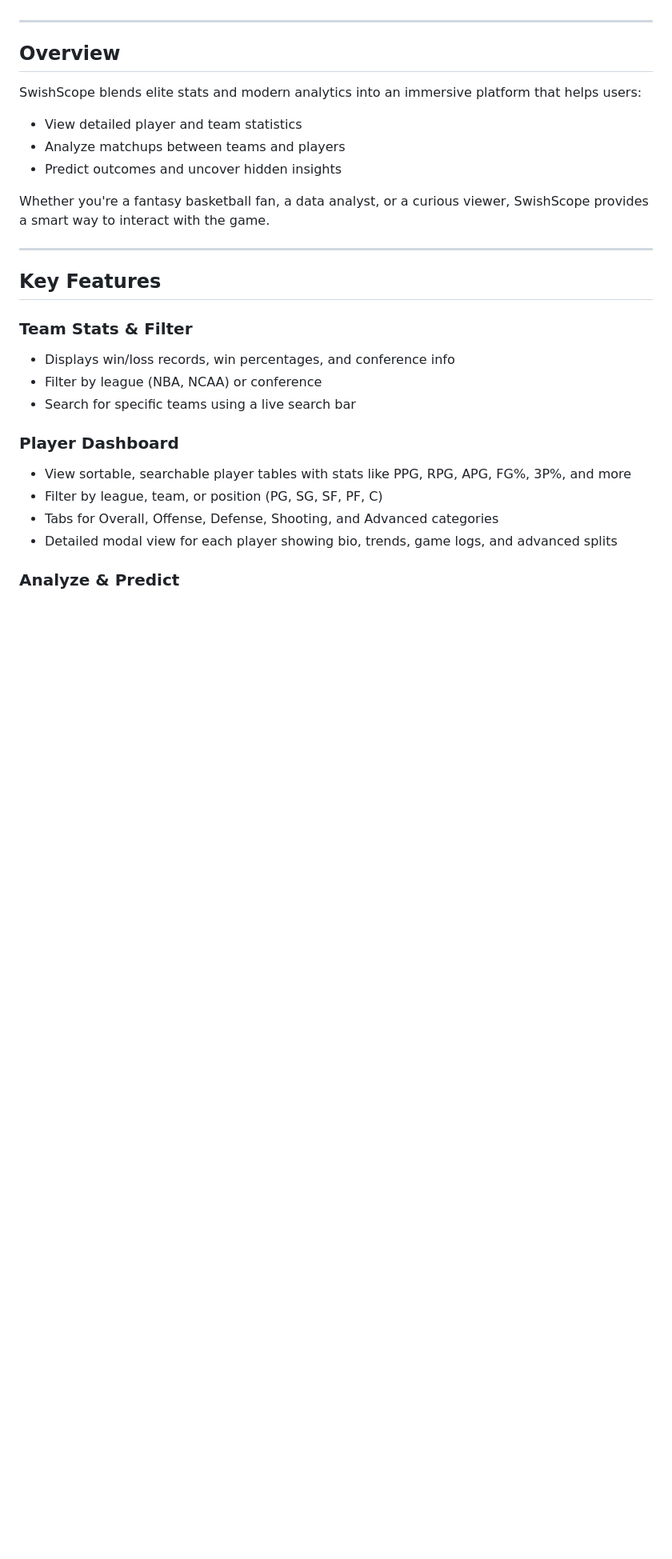
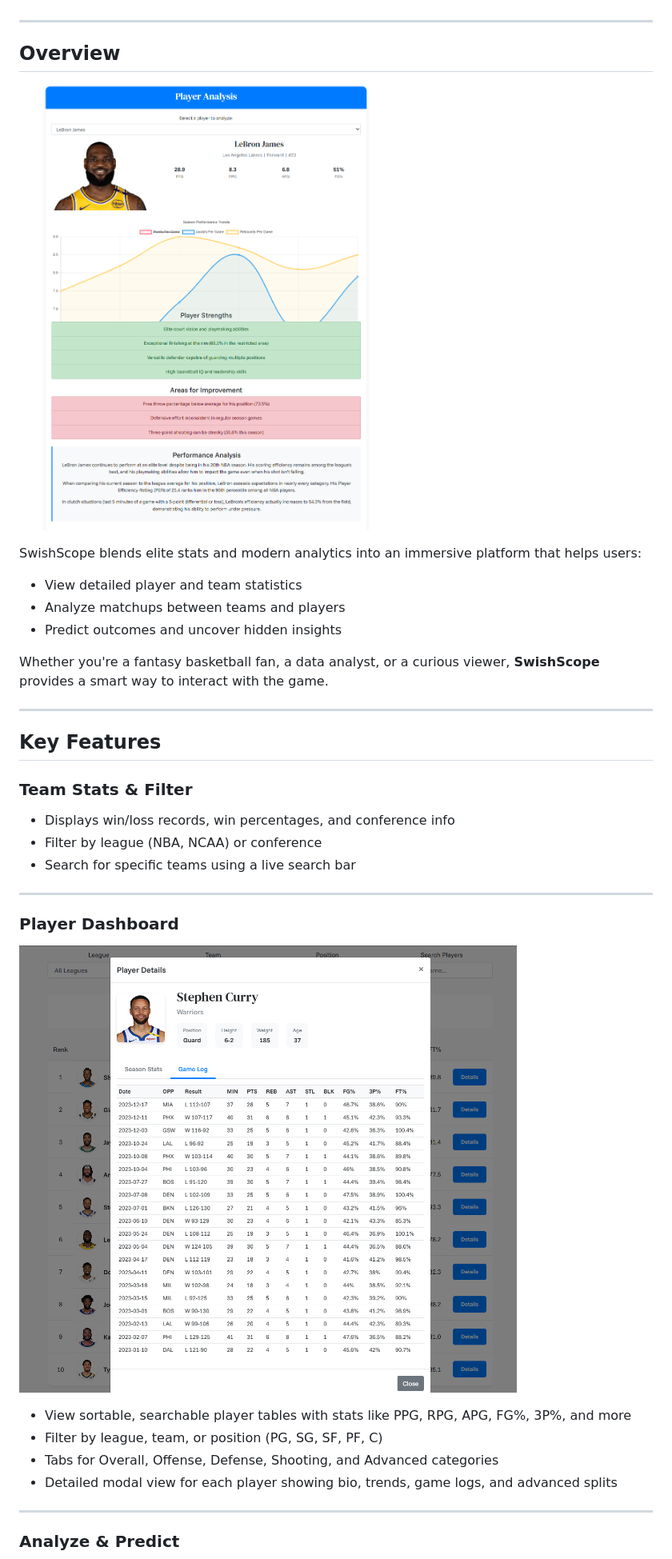
Before and after one commit to Thai-Hoa-Nguyen/SwishScope, a Markdown page: README.md, the part around the change printed below. Shown: that part at 80% size. Drawn GitHub-style; pictures changed too: img_readme/playerAnalyze.png (added), img_readme/steph.png (added); blank space fills up the shorter version.

```diff
--- a/README.md
+++ b/README.md
@@ -6,26 +8,37 @@
 
 ## Overview
 
+![Overview Preview](img_readme/playerAnalyze.png)
+
 SwishScope blends elite stats and modern analytics into an immersive platform that helps users:
+
 - View detailed player and team statistics
 - Analyze matchups between teams and players
 - Predict outcomes and uncover hidden insights
 
-Whether you're a fantasy basketball fan, a data analyst, or a curious viewer, SwishScope provides a smart way to interact with the game.
+Whether you're a fantasy basketball fan, a data analyst, or a curious viewer, **SwishScope** provides a smart way to interact with the game.
 
 ---
 
 ## Key Features
 
 ### Team Stats & Filter
+
 - Displays win/loss records, win percentages, and conference info
 - Filter by league (NBA, NCAA) or conference
 - Search for specific teams using a live search bar
 
+---
+
 ### Player Dashboard
+
+![Player Stats](img_readme/steph.png)
+
 - View sortable, searchable player tables with stats like PPG, RPG, APG, FG%, 3P%, and more
 - Filter by league, team, or position (PG, SG, SF, PF, C)
 - Tabs for Overall, Offense, Defense, Shooting, and Advanced categories
 - Detailed modal view for each player showing bio, trends, game logs, and advanced splits
 
+---
+
 ### Analyze & Predict
```
Also changed, not shown: other parts of README.md (+9 -3 lines), img_readme/teancompare.png (added), 1 other file.
